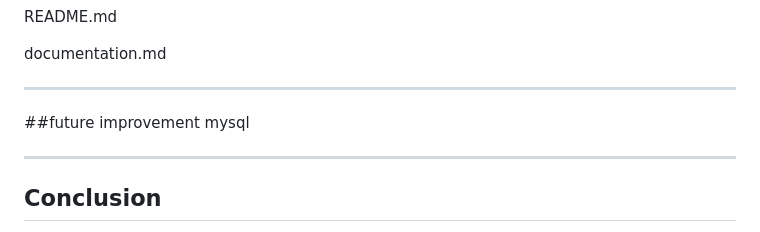
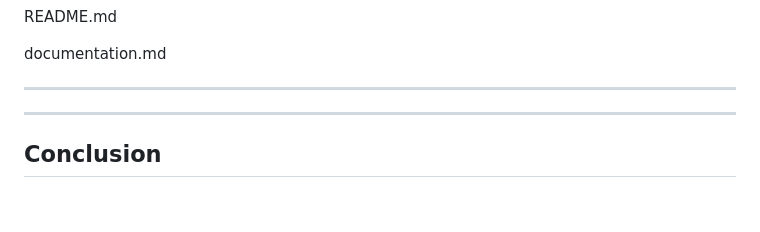
Before and after one commit to AKASH767658/task-workflow-project, a Markdown page: documentation.md, the part around the change. GitHub-like rendering; blank space fills up the shorter version.

Commit message:
Remove future improvement section from documentation

```diff
--- a/documentation.md
+++ b/documentation.md
@@ -343,8 +343,6 @@ README.md
 documentation.md
 
 ---
-##future improvement
-mysql
 
 
 
```
